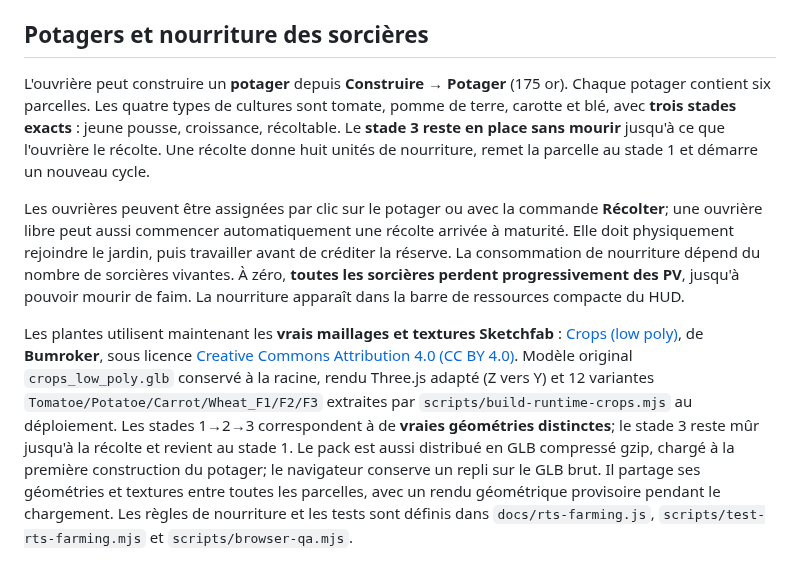
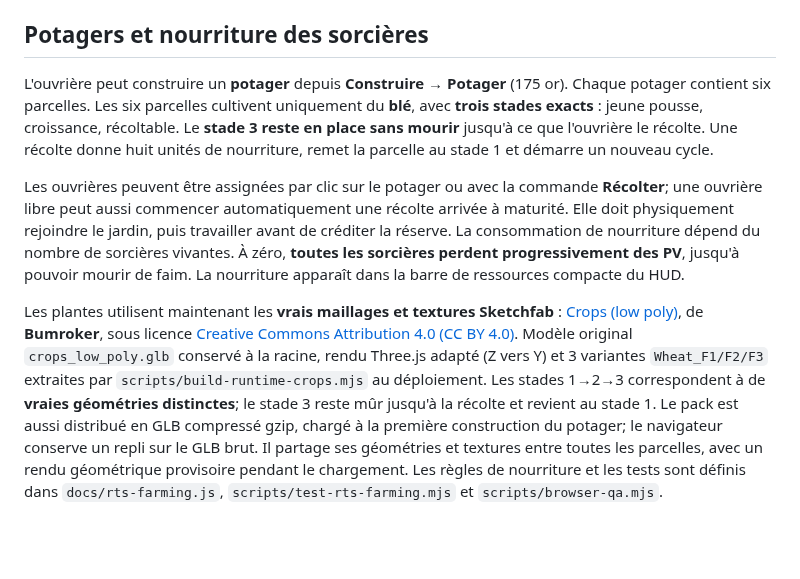
Before and after one commit to leye0/Fighters, a Markdown page: README.md, the part around the change. Rendered like a GitHub page; blank space fills up the shorter version.

Commit message:
Use wheat only in all six garden plots and runtime assets

```diff
--- a/README.md
+++ b/README.md
@@ -94,8 +94,8 @@ Le laboratoire d'animations `docs/motion-lab.html` est conservé. Ouvrir le jeu
 
 ## Potagers et nourriture des sorcières
 
-L'ouvrière peut construire un **potager** depuis **Construire → Potager** (175 or). Chaque potager contient six parcelles. Les quatre types de cultures sont tomate, pomme de terre, carotte et blé, avec **trois stades exacts** : jeune pousse, croissance, récoltable. Le **stade 3 reste en place sans mourir** jusqu'à ce que l'ouvrière le récolte. Une récolte donne huit unités de nourriture, remet la parcelle au stade 1 et démarre un nouveau cycle.
+L'ouvrière peut construire un **potager** depuis **Construire → Potager** (175 or). Chaque potager contient six parcelles. Les six parcelles cultivent uniquement du **blé**, avec **trois stades exacts** : jeune pousse, croissance, récoltable. Le **stade 3 reste en place sans mourir** jusqu'à ce que l'ouvrière le récolte. Une récolte donne huit unités de nourriture, remet la parcelle au stade 1 et démarre un nouveau cycle.
 
 Les ouvrières peuvent être assignées par clic sur le potager ou avec la commande **Récolter**; une ouvrière libre peut aussi commencer automatiquement une récolte arrivée à maturité. Elle doit physiquement rejoindre le jardin, puis travailler avant de créditer la réserve. La consommation de nourriture dépend du nombre de sorcières vivantes. À zéro, **toutes les sorcières perdent progressivement des PV**, jusqu'à pouvoir mourir de faim. La nourriture apparaît dans la barre de ressources compacte du HUD.
 
-Les plantes utilisent maintenant les **vrais maillages et textures Sketchfab** : [Crops (low poly)](https://sketchfab.com/3d-models/crops-low-poly-637198c4b8be41e6aeaca8cea8fb81f4), de **Bumroker**, sous licence [Creative Commons Attribution 4.0 (CC BY 4.0)](https://creativecommons.org/licenses/by/4.0/). Modèle original `crops_low_poly.glb` conservé à la racine, rendu Three.js adapté (Z vers Y) et 12 variantes `Tomatoe/Potatoe/Carrot/Wheat_F1/F2/F3` extraites par `scripts/build-runtime-crops.mjs` au déploiement. Les stades 1→2→3 correspondent à de **vraies géométries distinctes**; le stade 3 reste mûr jusqu'à la récolte et revient au stade 1. Le pack est aussi distribué en GLB compressé gzip, chargé à la première construction du potager; le navigateur conserve un repli sur le GLB brut. Il partage ses géométries et textures entre toutes les parcelles, avec un rendu géométrique provisoire pendant le chargement. Les règles de nourriture et les tests sont définis dans `docs/rts-farming.js`, `scripts/test-rts-farming.mjs` et `scripts/browser-qa.mjs`.
+Les plantes utilisent maintenant les **vrais maillages et textures Sketchfab** : [Crops (low poly)](https://sketchfab.com/3d-models/crops-low-poly-637198c4b8be41e6aeaca8cea8fb81f4), de **Bumroker**, sous licence [Creative Commons Attribution 4.0 (CC BY 4.0)](https://creativecommons.org/licenses/by/4.0/). Modèle original `crops_low_poly.glb` conservé à la racine, rendu Three.js adapté (Z vers Y) et 3 variantes `Wheat_F1/F2/F3` extraites par `scripts/build-runtime-crops.mjs` au déploiement. Les stades 1→2→3 correspondent à de **vraies géométries distinctes**; le stade 3 reste mûr jusqu'à la récolte et revient au stade 1. Le pack est aussi distribué en GLB compressé gzip, chargé à la première construction du potager; le navigateur conserve un repli sur le GLB brut. Il partage ses géométries et textures entre toutes les parcelles, avec un rendu géométrique provisoire pendant le chargement. Les règles de nourriture et les tests sont définis dans `docs/rts-farming.js`, `scripts/test-rts-farming.mjs` et `scripts/browser-qa.mjs`.
```
